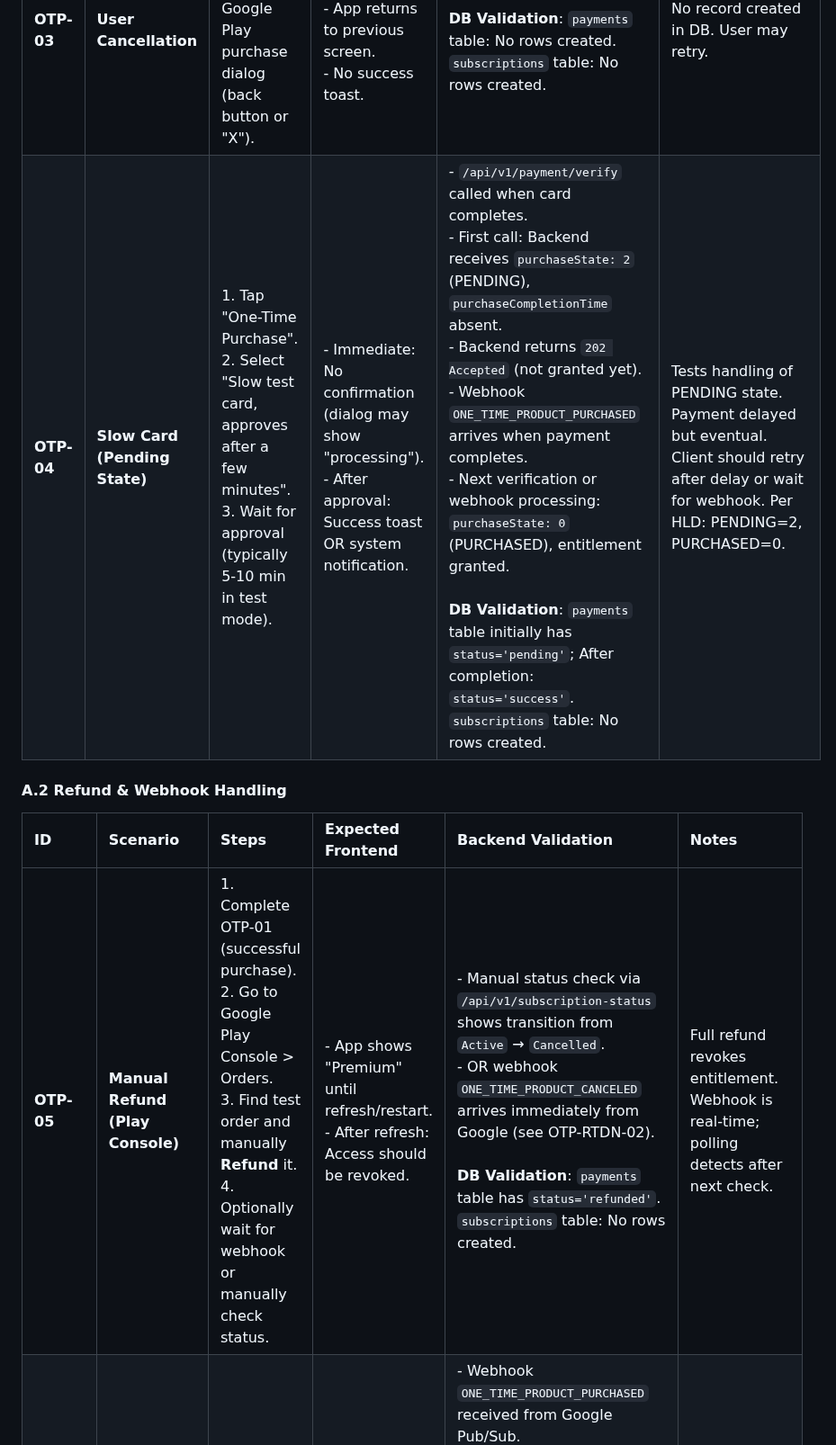
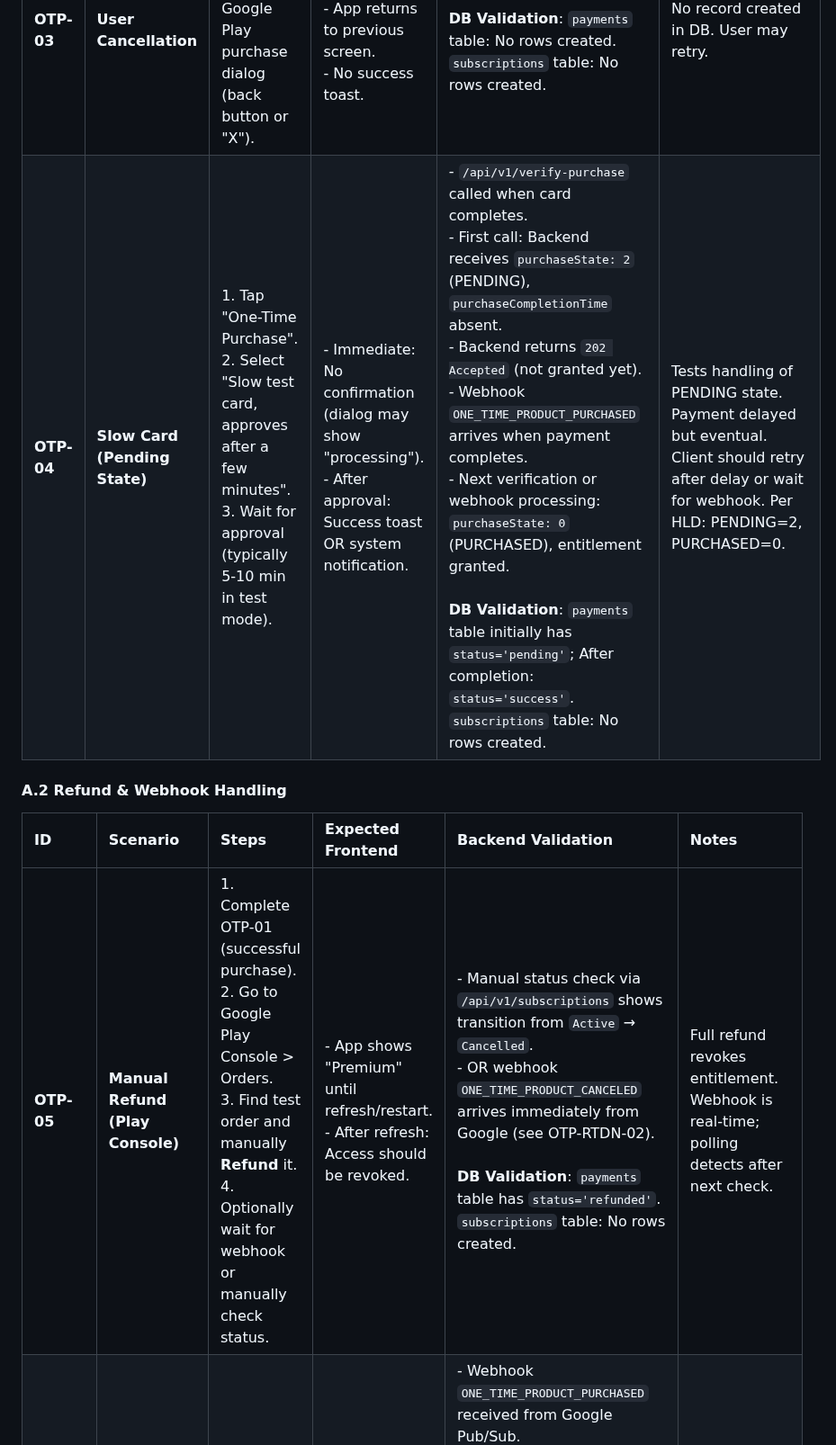
Before and after one commit to kul-work/bridge, a Markdown page: docs/google/GOOGLE_PLAY_BILLING_TESTPLAN.md, the part around one of its changes. Shown at 90% size. Drawn GitHub-style.

```diff
--- a/docs/google/GOOGLE_PLAY_BILLING_TESTPLAN.md
+++ b/docs/google/GOOGLE_PLAY_BILLING_TESTPLAN.md
@@ -48,10 +48,10 @@ This document outlines comprehensive test scenarios for validating the Google Pl
 | **OTP-02** | **Declined Payment** | 1. Tap "One-Time Purchase".<br>2. Select "Test card, always declines". | - Google Play dialog shows error.<br>- Dialog remains open.<br>- No success toast. | - No backend call made (frontend error handling only).<br><br>**DB Validation**: `payments` table: No rows created. `subscriptions` table: No rows created. | User can retry with different payment method. No DB record created. |
 | **OTP-03** | **User Cancellation** | 1. Tap "One-Time Purchase".<br>2. Close Google Play purchase dialog (back button or "X"). | - Dialog closes.<br>- App returns to previous screen.<br>- No success toast. | - No backend call made.<br><br>**DB Validation**: `payments` table: No rows created. `subscriptions` table: No rows created. | No record created in DB. User may retry. |
-| **OTP-04** | **Slow Card (Pending State)** | 1. Tap "One-Time Purchase".<br>2. Select "Slow test card, approves after a few minutes".<br>3. Wait for approval (typically 5-10 min in test mode). | - Immediate: No confirmation (dialog may show "processing").<br>- After approval: Success toast OR system notification. | - `/api/v1/payment/verify` called when card completes.<br>- First call: Backend receives `purchaseState: 2` (PENDING), `purchaseCompletionTime` absent.<br>- Backend returns `202 Accepted` (not granted yet).<br>- Webhook `ONE_TIME_PRODUCT_PURCHASED` arrives when payment completes.<br>- Next verification or webhook processing: `purchaseState: 0` (PURCHASED), entitlement granted.<br><br>**DB Validation**: `payments` table initially has `status='pending'`; After completion: `status='success'`. `subscriptions` table: No rows created. | Tests handling of PENDING state. Payment delayed but eventual. Client should retry after delay or wait for webhook. Per HLD: PENDING=2, PURCHASED=0. |
+| **OTP-04** | **Slow Card (Pending State)** | 1. Tap "One-Time Purchase".<br>2. Select "Slow test card, approves after a few minutes".<br>3. Wait for approval (typically 5-10 min in test mode). | - Immediate: No confirmation (dialog may show "processing").<br>- After approval: Success toast OR system notification. | - `/api/v1/verify-purchase` called when card completes.<br>- First call: Backend receives `purchaseState: 2` (PENDING), `purchaseCompletionTime` absent.<br>- Backend returns `202 Accepted` (not granted yet).<br>- Webhook `ONE_TIME_PRODUCT_PURCHASED` arrives when payment completes.<br>- Next verification or webhook processing: `purchaseState: 0` (PURCHASED), entitlement granted.<br><br>**DB Validation**: `payments` table initially has `status='pending'`; After completion: `status='success'`. `subscriptions` table: No rows created. | Tests handling of PENDING state. Payment delayed but eventual. Client should retry after delay or wait for webhook. Per HLD: PENDING=2, PURCHASED=0. |
 
 #### A.2 Refund & Webhook Handling
 
 | ID | Scenario | Steps | Expected Frontend | Backend Validation | Notes |
 | :--- | :--- | :--- | :--- | :--- | :--- |
-| **OTP-05** | **Manual Refund (Play Console)** | 1. Complete OTP-01 (successful purchase).<br>2. Go to Google Play Console > Orders.<br>3. Find test order and manually **Refund** it.<br>4. Optionally wait for webhook or manually check status. | - App shows "Premium" until refresh/restart.<br>- After refresh: Access should be revoked. | - Manual status check via `/api/v1/subscription-status` shows transition from `Active` → `Cancelled`.<br>- OR webhook `ONE_TIME_PRODUCT_CANCELED` arrives immediately from Google (see OTP-RTDN-02).<br><br>**DB Validation**: `payments` table has `status='refunded'`. `subscriptions` table: No rows created. | Full refund revokes entitlement. Webhook is real-time; polling detects after next check. |
+| **OTP-05** | **Manual Refund (Play Console)** | 1. Complete OTP-01 (successful purchase).<br>2. Go to Google Play Console > Orders.<br>3. Find test order and manually **Refund** it.<br>4. Optionally wait for webhook or manually check status. | - App shows "Premium" until refresh/restart.<br>- After refresh: Access should be revoked. | - Manual status check via `/api/v1/subscriptions` shows transition from `Active` → `Cancelled`.<br>- OR webhook `ONE_TIME_PRODUCT_CANCELED` arrives immediately from Google (see OTP-RTDN-02).<br><br>**DB Validation**: `payments` table has `status='refunded'`. `subscriptions` table: No rows created. | Full refund revokes entitlement. Webhook is real-time; polling detects after next check. |
 | **OTP-RTDN-01** | **Webhook: Purchase Completed** | 1. Trigger one-time purchase (any method: OTP-01, OTP-04, etc.).<br>2. Monitor backend logs for webhook reception.<br>3. Verify webhook message contains correct purchase details. | - (Internal test; webhook is backend-only) | - Webhook `ONE_TIME_PRODUCT_PURCHASED` received from Google Pub/Sub.<br>- Backend verifies JWT signature and audience claim (if `GOOGLE_VERIFY_AUDIENCE=true`).<br>- Extracts `purchaseToken` and `productId`.<br>- **Calls `purchases.products.get() (v1)` API** (NOT `get_subscription()`; that's for subscriptions).<br>- Confirms `purchaseState: 0` (PURCHASED) and `purchaseCompletionTime` exists.<br>- Idempotency check: Skips reprocessing if `event_id` already recorded.<br><br>**DB Validation**: `payments` table: No duplicate rows for same provider_transaction_id (idempotency enforced). `subscriptions` table: No rows created. | Webhook ensures timely notification. Idempotency prevents duplicate entitlements. One-time products use different API than subscriptions. |
```
Also changed, not shown: other parts of docs/google/GOOGLE_PLAY_BILLING_TESTPLAN.md (+40 -40 lines).
